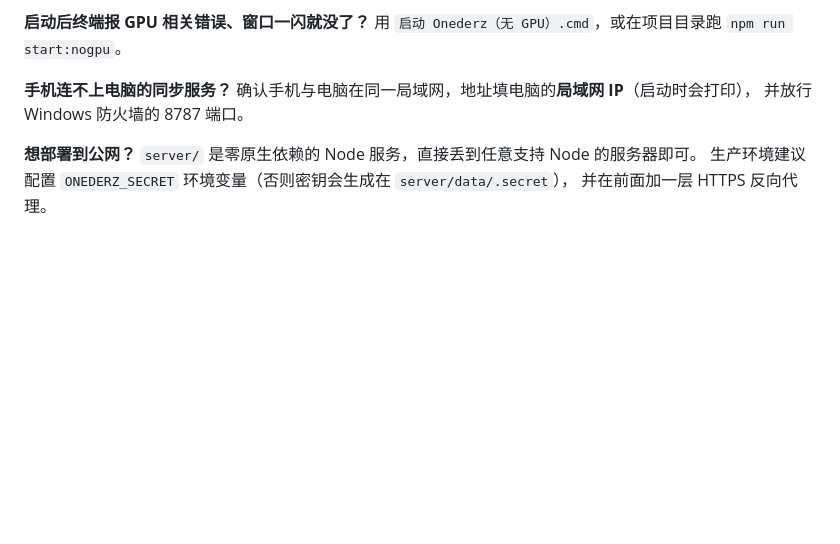
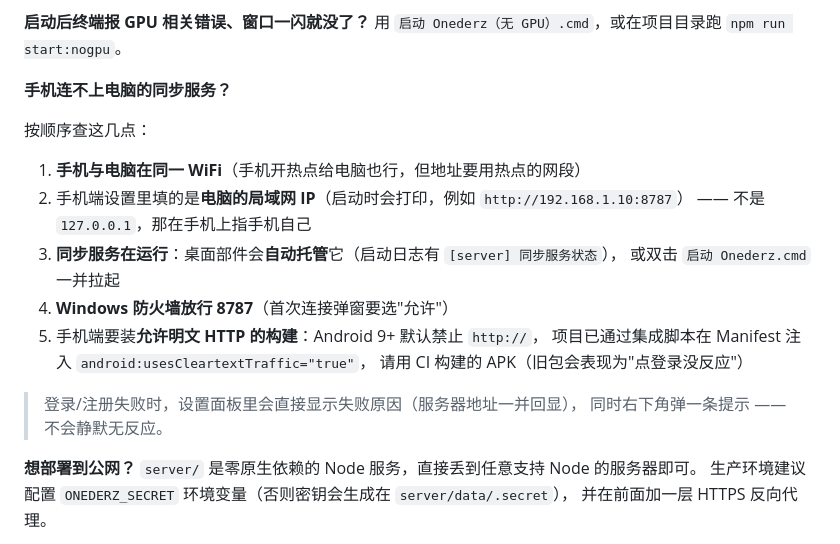
Before and after one commit to Uranus1952/trans-todo, a Markdown page: README.md, the part around the change. GitHub-like rendering; blank space fills up the shorter version.

Commit message:
fix: allow cleartext HTTP on Android + never fail auth silently + host sync server reliably

```diff
--- a/README.md
+++ b/README.md
@@ -303,8 +303,21 @@ node node_modules\electron\install.js
 用 `启动 Onederz（无 GPU）.cmd`，或在项目目录跑 `npm run start:nogpu`。
 
 **手机连不上电脑的同步服务？**
-确认手机与电脑在同一局域网，地址填电脑的**局域网 IP**（启动时会打印），
-并放行 Windows 防火墙的 8787 端口。
+
+按顺序查这几点：
+
+1. **手机与电脑在同一 WiFi**（手机开热点给电脑也行，但地址要用热点的网段）
+2. 手机端设置里填的是**电脑的局域网 IP**（启动时会打印，例如 `http://192.168.1.10:8787`）
+   —— 不是 `127.0.0.1`，那在手机上指手机自己
+3. **同步服务在运行**：桌面部件会**自动托管**它（启动日志有 `[server] 同步服务状态`），
+   或双击 `启动 Onederz.cmd` 一并拉起
+4. **Windows 防火墙放行 8787**（首次连接弹窗要选"允许"）
+5. 手机端要装**允许明文 HTTP 的构建**：Android 9+ 默认禁止 `http://`，
+   项目已通过集成脚本在 Manifest 注入 `android:usesCleartextTraffic="true"`，
+   请用 CI 构建的 APK（旧包会表现为"点登录没反应"）
+
+> 登录/注册失败时，设置面板里会直接显示失败原因（服务器地址一并回显），
+> 同时右下角弹一条提示 —— 不会静默无反应。
 
 **想部署到公网？**
 `server/` 是零原生依赖的 Node 服务，直接丢到任意支持 Node 的服务器即可。
```
